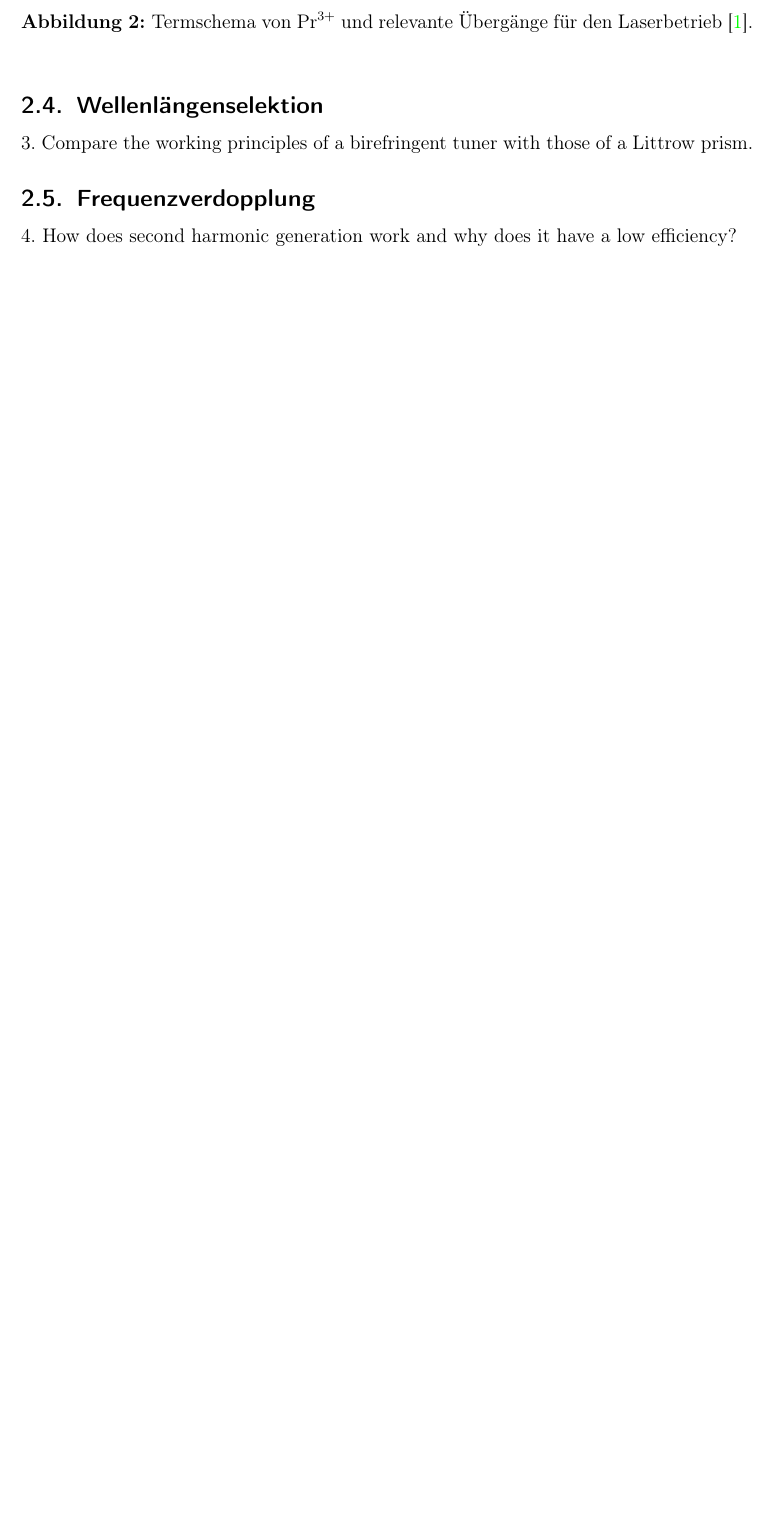
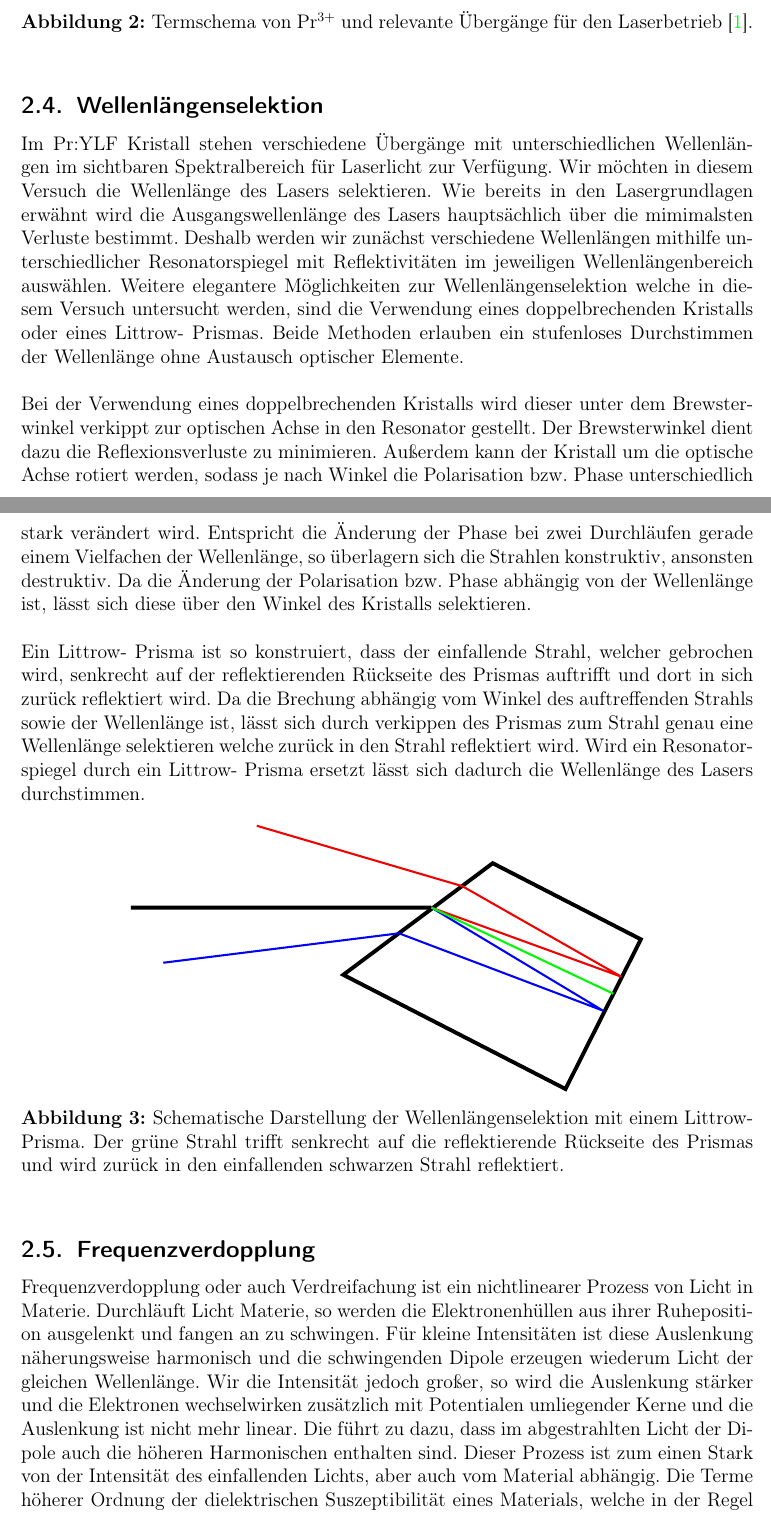
Before and after one commit to Standard24/SoStRepo, a LaTeX document (SoStProtokoll/SoStProt.tex, which reads SoStProtokoll/02_Grundlagen.tex): part of page 5 of 29 before the commit and two parts of pages 5 and 6 of 30 after it, the two joined at a grey line, cut so that both start at the same text, the shorter picture padded with empty space. Compiled offline with pdfLaTeX.

Commit message:
grundlagen prylf, wellenlängenselektion und shg fertig. littrow bild erstellt. protokoll fertig?

```diff
--- a/SoStProtokoll/02_Grundlagen.tex
+++ b/SoStProtokoll/02_Grundlagen.tex
@@ -71,13 +77,43 @@ laser with the ruby laser and the Nd:YAG laser.
 \subsection{Wellenlängenselektion}
 
 
-3. Compare the working principles of a birefringent tuner with those of a Littrow prism.
+Im Pr:YLF Kristall stehen verschiedene Übergänge mit unterschiedlichen Wellenlängen im sichtbaren
+Spektralbereich für Laserlicht zur Verfügung.
+Wir möchten in diesem Versuch die Wellenlänge des Lasers selektieren.
+Wie bereits in den Lasergrundlagen erwähnt wird die Ausgangswellenlänge des Lasers hauptsächlich über die mimimalsten Verluste bestimmt. Deshalb werden wir zunächst verschiedene Wellenlängen
+ mithilfe unterschiedlicher Resonatorspiegel mit Reflektivitäten im jeweiligen Wellenlängenbereich
+ auswählen.
+Weitere elegantere Möglichkeiten zur Wellenlängenselektion welche in diesem Versuch untersucht
+werden, sind die Verwendung eines doppelbrechenden Kristalls oder eines Littrow- Prismas.
+Beide Methoden erlauben ein stufenloses Durchstimmen der Wellenlänge ohne Austausch optischer Elemente.\\
+
+Bei der Verwendung eines doppelbrechenden Kristalls wird dieser unter dem Brewsterwinkel verkippt zur optischen Achse in den Resonator gestellt. Der Brewsterwinkel dient dazu die Reflexionsverluste zu minimieren. Außerdem kann der Kristall um die optische Achse rotiert werden, sodass je nach Winkel die Polarisation bzw. Phase unterschiedlich stark verändert wird. Entspricht die Änderung der Phase bei zwei Durchläufen gerade einem Vielfachen der Wellenlänge, so überlagern sich die Strahlen konstruktiv, ansonsten destruktiv.
+Da die Änderung der Polarisation bzw. Phase abhängig von der Wellenlänge ist, lässt sich diese über den Winkel des Kristalls selektieren.\\
+
+Ein Littrow- Prisma ist so konstruiert, dass der einfallende Strahl, welcher gebrochen wird, senkrecht auf der reflektierenden Rückseite des Prismas auftrifft und dort in sich zurück reflektiert wird. Da die Brechung abhängig vom Winkel des auftreffenden Strahls sowie der Wellenlänge ist, lässt sich durch verkippen des Prismas zum Strahl genau eine Wellenlänge selektieren welche zurück in den Strahl reflektiert wird. Wird ein Resonatorspiegel durch ein Littrow- Prisma ersetzt lässt sich dadurch die Wellenlänge des Lasers durchstimmen.
+
+
+\begin{figure}[H]
+\begin{center}
+  \includegraphics[width=.7\textwidth]{Littrow.pdf}
+  \caption{Schematische Darstellung der Wellenlängenselektion mit einem Littrow- Prisma. Der grüne Strahl trifft senkrecht auf die reflektierende Rückseite des Prismas und wird zurück in den einfallenden schwarzen Strahl reflektiert.}
+  \label{img:littrow}
+\end{center}
+\end{figure}
+
 
 
 \subsection{Frequenzverdopplung}
 
-4. How does second harmonic generation work and why does it have a low
-efficiency?
+
+Frequenzverdopplung oder auch Verdreifachung ist ein nichtlinearer Prozess von Licht in Materie.
+Durchläuft Licht Materie, so werden die Elektronenhüllen aus ihrer Ruheposition ausgelenkt und fangen an zu schwingen. Für kleine Intensitäten ist diese Auslenkung näherungsweise harmonisch und
+die schwingenden Dipole erzeugen wiederum Licht der gleichen Wellenlänge.
+Wir die Intensität jedoch großer, so wird die Auslenkung stärker und die Elektronen wechselwirken zusätzlich mit Potentialen umliegender Kerne und die Auslenkung ist nicht mehr linear.
+Die führt zu dazu, dass im abgestrahlten Licht der Dipole auch die höheren Harmonischen enthalten
+sind. Dieser Prozess ist zum einen Stark von der Intensität des einfallenden Lichts, aber auch
+vom Material abhängig. Die Terme höherer Ordnung der dielektrischen Suszeptibilität eines Materials, welche in der Regel deutlich kleiner als der lineare Term sind, bestimmen die Effektivität der Generierung Frequenzvervielfachter Strahlung.
+
 
 
 
```
Also changed, not shown: SoStProtokoll/img/Littrow.pdf (added), SoStProtokoll/02_Grundlagen.tex (12 more changed lines).
